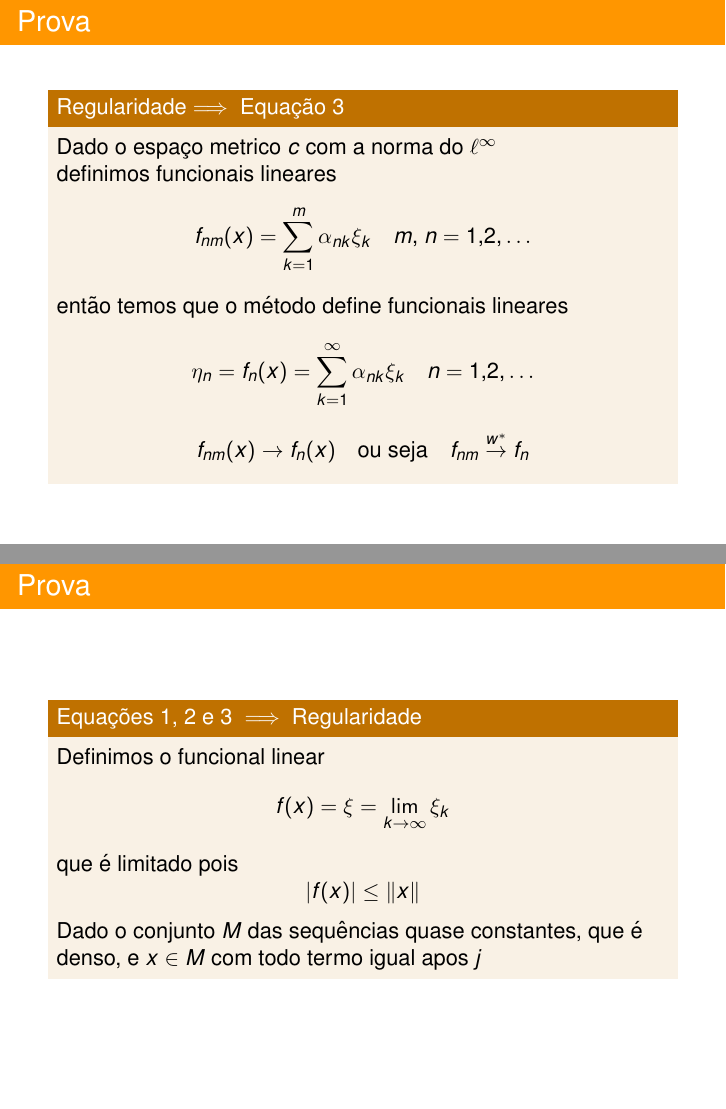
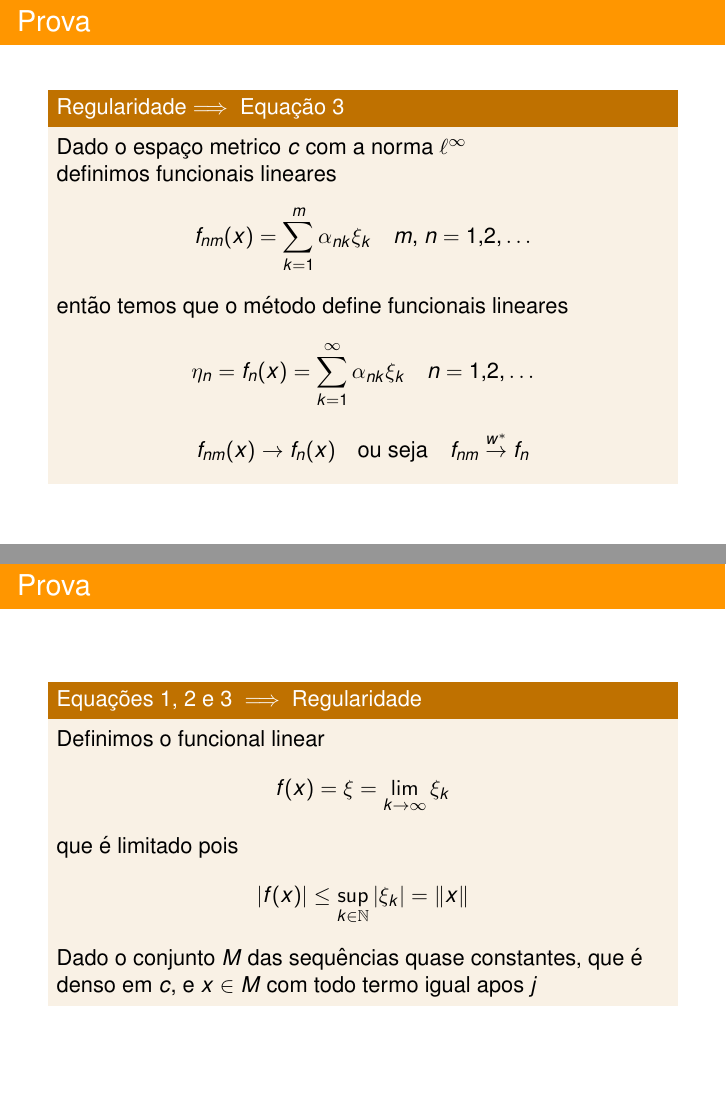
Before and after one commit to Alexandregd/Convergencia-e-Toeplitz, LaTeX slides (Convergencia-e-Toeplitz.tex): pages 51 and 53 of 55, joined at a grey line. Compiled offline with pdfLaTeX.

Commit message:
Algums detalhes
Troca norma do l infinito para norma l infinito, adiciona mais explicação para uma etapa de uma prova e sobre a densidade das sequencias quase constantes nas sequencias convergentes

```diff
--- a/Convergencia-e-Toeplitz.tex
+++ b/Convergencia-e-Toeplitz.tex
@@ -297,7 +297,7 @@ Considerando uma sequência de funconais $(f_n)$ no teorema anterior obtemos apl
 
 \frame{\frametitle{Prova}
   \begin{block}{Regularidade$\implies$ Equação~\ref{sumgamma}}
-    Dado o espaço metrico $c$ com a norma do $\ell^{\infty}$ \\
+    Dado o espaço metrico $c$ com a norma $\ell^{\infty}$ \\
     definimos funcionais lineares
     \begin{equation*}
       f_{nm}(x)=\sum_{k=1}^m\alpha_{nk}\xi_k \quad m\text{, }n = 1\text{,}2\text{,}\dots
@@ -339,9 +339,9 @@ Considerando uma sequência de funconais $(f_n)$ no teorema anterior obtemos apl
     \end{equation*}
     que é limitado pois
     \begin{equation*}
-      \left\lvert f(x)\right\rvert\leq\left\lVert x\right\rVert
+	      \left\lvert f(x)\right\rvert\leq\sup_{k\in\mathbb{N}}\left\lvert\xi_k\right\rvert=\left\lVert x\right\rVert
     \end{equation*}
-    Dado o conjunto $M$ das sequências quase constantes, que é denso, e $x\in M$ com todo termo igual apos $j$
+    Dado o conjunto $M$ das sequências quase constantes, que é denso em $c$, e $x\in M$ com todo termo igual apos $j$
   \end{block}
 }
 
```
Also changed, not shown: Convergencia-e-Toeplitz.pdf.
